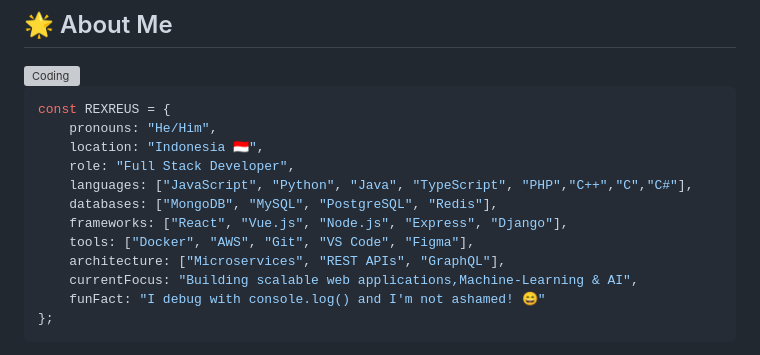
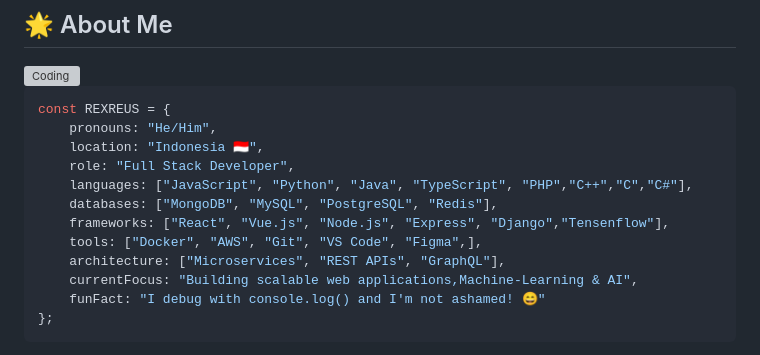
Before and after one commit to REXREUS/REXREUS, a Markdown page: README.md, the part around the change. GitHub-like rendering; grey boxes are pictures that could not be loaded.

```diff
--- a/README.md
+++ b/README.md
@@ -27,8 +27,8 @@ const REXREUS = {
     role: "Full Stack Developer",
     languages: ["JavaScript", "Python", "Java", "TypeScript", "PHP","C++","C","C#"],
     databases: ["MongoDB", "MySQL", "PostgreSQL", "Redis"],
-    frameworks: ["React", "Vue.js", "Node.js", "Express", "Django"],
-    tools: ["Docker", "AWS", "Git", "VS Code", "Figma"],
+    frameworks: ["React", "Vue.js", "Node.js", "Express", "Django","Tensenflow"],
+    tools: ["Docker", "AWS", "Git", "VS Code", "Figma",],
     architecture: ["Microservices", "REST APIs", "GraphQL"],
     currentFocus: "Building scalable web applications,Machine-Learning & AI",
     funFact: "I debug with console.log() and I'm not ashamed! 😄"
```
